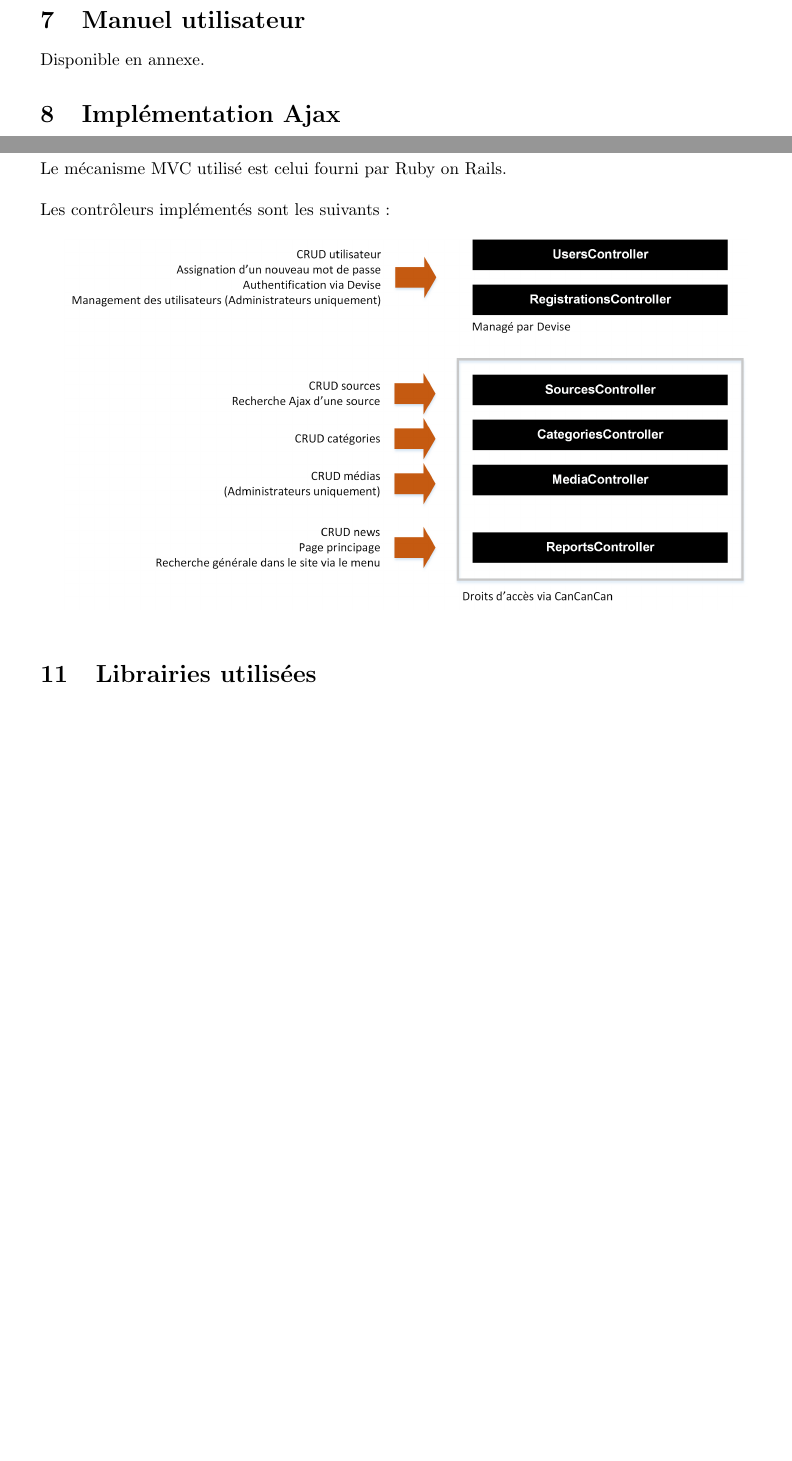
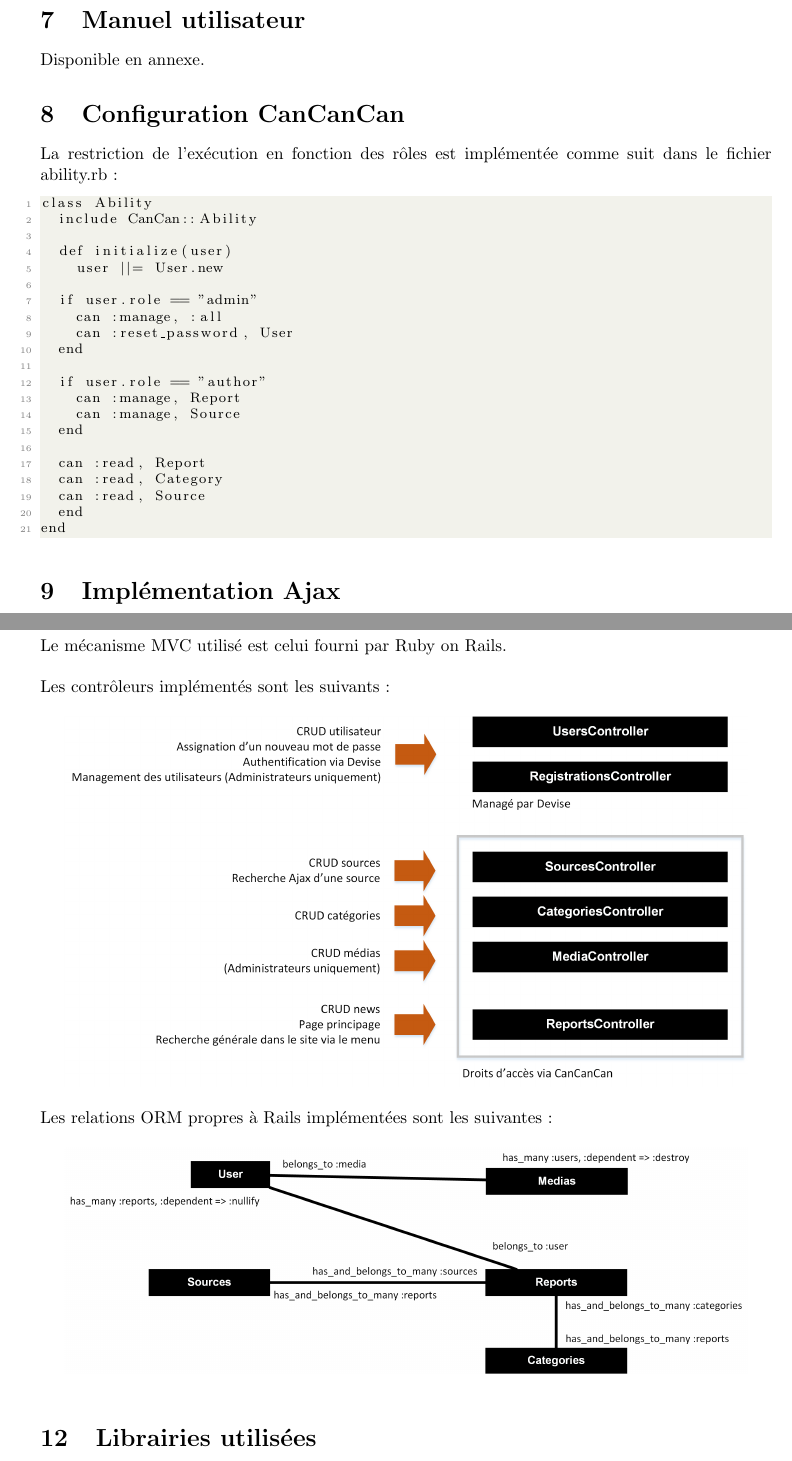
Before and after one commit to marom17/RAILS2016, a LaTeX document (rapport/Rails_Amacher_Maillard.tex): two parts of pages 6 and 8 of 8 before the commit and two parts of pages 6 and 9 of 10 after it, joined at a grey line, cut so that both start at the same text, the shorter picture padded with empty space. Compiled offline with pdfLaTeX.

Commit message:
Ajouté schéma des relations et ability.rb dans le rapport

```diff
--- a/rapport/Rails_Amacher_Maillard.tex
+++ b/rapport/Rails_Amacher_Maillard.tex
@@ -339,6 +339,33 @@ La recherche des news se fait via Ajax. La recherche se fait par news, catégori
 
 Disponible en annexe.
 
+\section{Configuration CanCanCan}
+
+La restriction de l'exécution en fonction des rôles est implémentée comme suit dans le fichier ability.rb:
+\begin{lstlisting}
+class Ability
+  include CanCan::Ability
+
+  def initialize(user)
+    user ||= User.new
+
+	if user.role == "admin"
+		can :manage, :all
+		can :reset_password, User
+	end
+
+	if user.role == "author"
+		can :manage, Report
+		can :manage, Source
+	end
+
+	can :read, Report
+	can :read, Category
+	can :read, Source
+  end
+end
+\end{lstlisting}
+
 \section{Implémentation Ajax}
 
 Notre fonctionnalité de recherche a été implémentée en utilisant les mécanismes de requête HTTP accessibles depuis Javascript (Ajax)
@@ -429,6 +456,13 @@ Les contrôleurs implémentés sont les suivants:
   \includegraphics[width=14cm]{mvc}
 \end{figure}
 
+Les relations ORM propres à Rails implémentées sont les suivantes:
+
+\begin{figure}[h]
+  \centering
+  \includegraphics[width=14cm]{relations}
+\end{figure}
+
 \section{Librairies utilisées}
 
 Les librairies suivantes ont été réalisées:
```
Also changed, not shown: rapport/Rails_Amacher_Maillard.pdf, rapport/img/relations.png (added), 6 other files.
